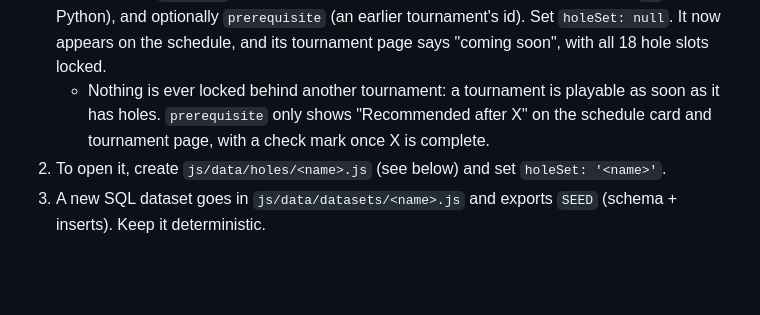
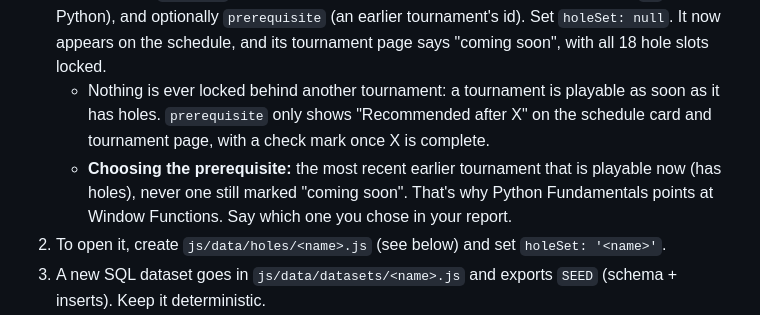
Before and after one commit to nikolajkkim/puttedex, a Markdown page: CLAUDE.md, the part around one of its changes. GitHub-like rendering; blank space fills up the shorter version.

```diff
--- a/CLAUDE.md
+++ b/CLAUDE.md
@@ -213,6 +220,9 @@ A caddie tip costs one stroke, so taking it on a Par 1 always ends over par.
    - Nothing is ever locked behind another tournament: a tournament is playable as soon as it has holes.
      `prerequisite` only shows "Recommended after X" on the schedule card and tournament page, with a check mark once
      X is complete.
+   - **Choosing the prerequisite:** the most recent earlier tournament that is playable now (has holes), never one
+     still marked "coming soon". That's why Python Fundamentals points at Window Functions. Say which one you chose
+     in your report.
 2. To open it, create `js/data/holes/<name>.js` (see below) and set `holeSet: '<name>'`.
 3. A new SQL dataset goes in `js/data/datasets/<name>.js` and exports `SEED` (schema + inserts). Keep it deterministic.
 4. Run `npm test`. `tests/tournaments.test.mjs` checks the entry's fields and that it loads.
```
Also changed, not shown: other parts of CLAUDE.md (+64 -1 lines).
